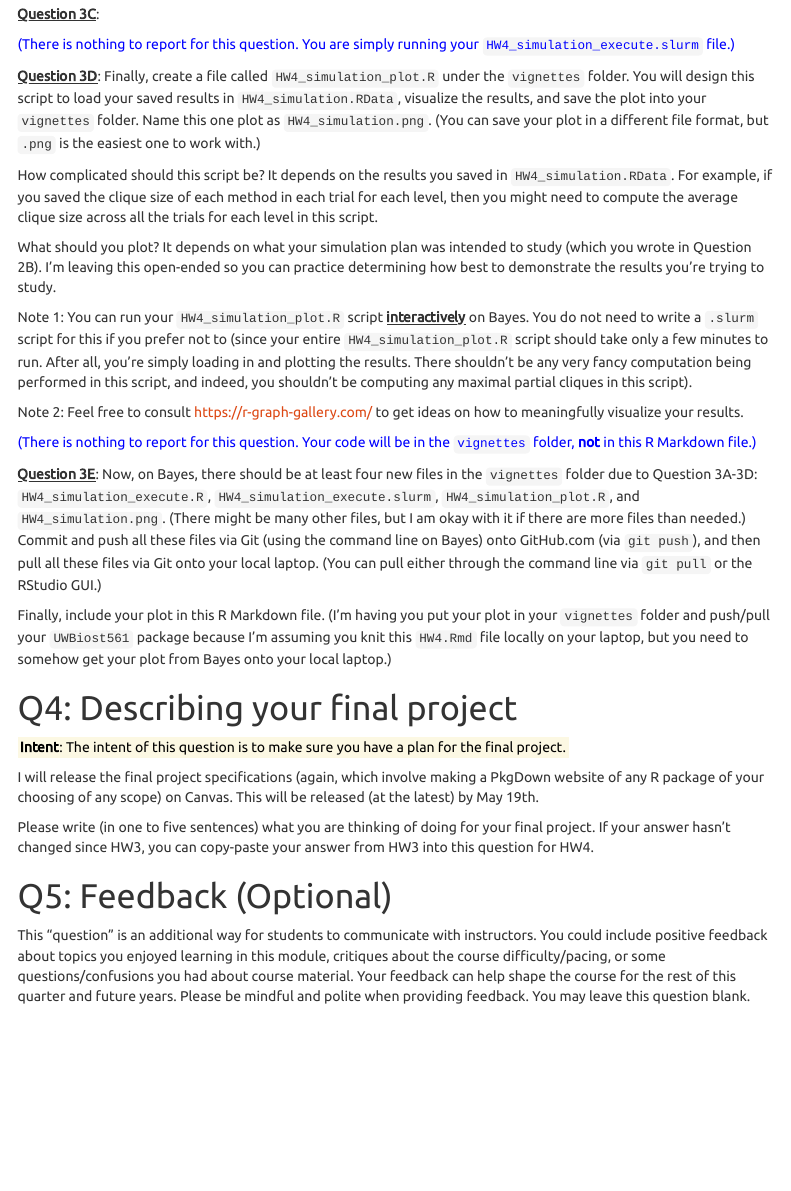
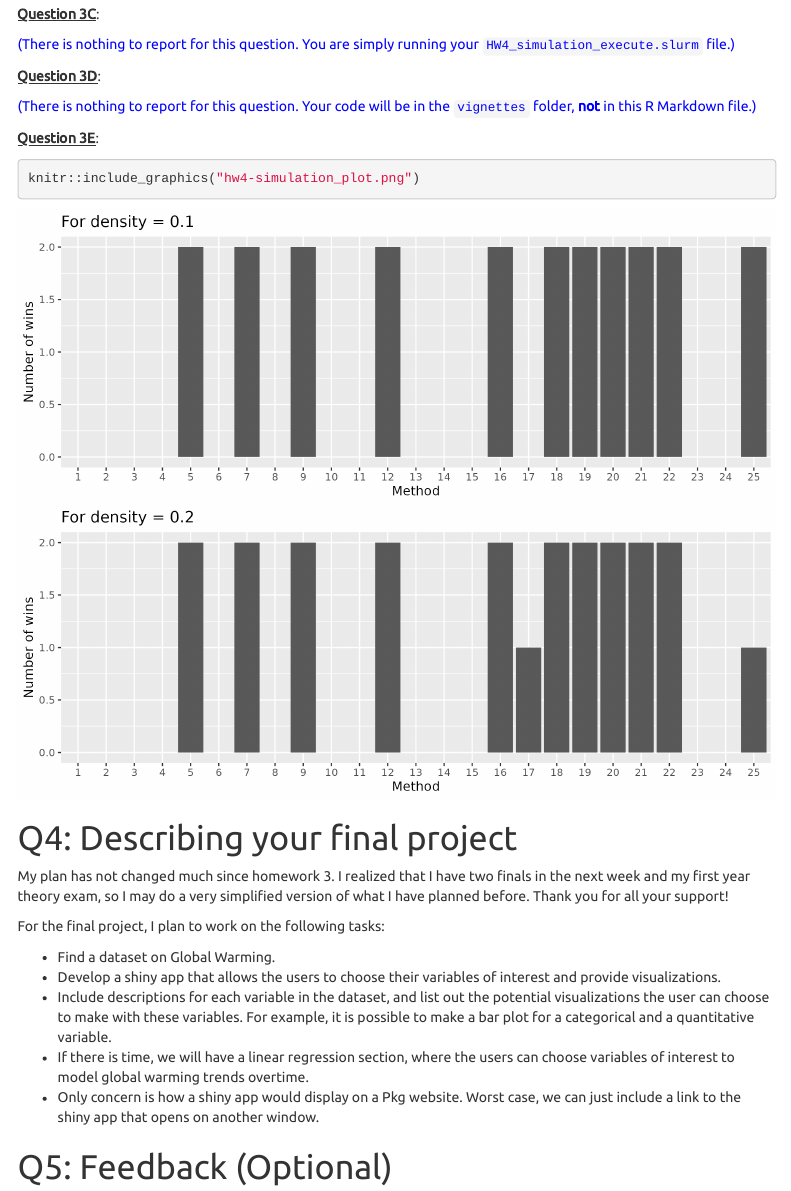
Before and after one commit to Connie-Zhang/UWBiost561, an R Markdown document (vignettes/HW4.Rmd): the page in a window 1100 px wide, from 7460 px down. Rendered offline with R 4.5, knitr and Pandoc, with nearby package versions; menus at the side of the page are left out.

Commit message:
push hw4

````diff
--- a/vignettes/HW4.Rmd
+++ b/vignettes/HW4.Rmd
@@ -333,37 +333,28 @@ in this R Markdown file.)</span>
 
 <span style="color: blue;">(There is nothing to report for this question. You are simply running your `HW4_simulation_execute.slurm` file.)</span>
 
-<u>**Question 3D**</u>: Finally, create a file called `HW4_simulation_plot.R` under the `vignettes` folder. You will design this script to load your saved results in `HW4_simulation.RData`, visualize the results, and save the plot into your `vignettes` folder. Name this one plot as `HW4_simulation.png`. (You can save your plot in a different file format, but `.png` is the easiest one to work with.)
-
-How complicated should this script be? It depends on the results you saved in `HW4_simulation.RData`. For example, if you saved the clique size of each method in each trial for each level, then you might need to compute the average clique size across all the trials for each level in this script.
-
-What should you plot? It depends on what your simulation plan was intended to study (which you wrote in Question 2B). I'm leaving this open-ended so you can practice determining how best to demonstrate the results you're trying to study.
-
-Note 1: You can run your `HW4_simulation_plot.R` script <u>**interactively**</u> on Bayes. You do not need to write a `.slurm` script for this if you prefer not to (since your entire `HW4_simulation_plot.R` script should take only a few minutes to run. After all, you're simply loading in and plotting the results. There shouldn't be any very fancy computation being performed in this script, and indeed, you shouldn't be computing any maximal partial cliques in this script).
-
-Note 2: Feel free to consult [https://r-graph-gallery.com/](https://r-graph-gallery.com/) to get ideas on how to meaningfully visualize your results.
+<u>**Question 3D**</u>:
 
 <span style="color: blue;">(There is nothing to report for this question. Your code will be in the `vignettes` folder, **not**
 in this R Markdown file.)</span>
 
-<u>**Question 3E**</u>: Now, on Bayes, there should be at least four new files in the `vignettes` folder due to Question 3A-3D: `HW4_simulation_execute.R`, `HW4_simulation_execute.slurm`, `HW4_simulation_plot.R`, and `HW4_simulation.png`. (There might be many other files, but I am okay with it if there are more files than needed.) Commit and push all these files via Git (using the command line on Bayes) onto GitHub.com (via `git push`), and then pull all these files via Git onto your local laptop. (You can pull either through the command line via `git pull` or the RStudio GUI.)
+<u>**Question 3E**</u>:
 
-Finally, include your plot in this R Markdown file. (I'm having you put your plot in your `vignettes` folder and push/pull your `UWBiost561` package because I'm assuming you knit this `HW4.Rmd` file locally on your laptop, but you need to somehow get your plot from Bayes onto your local laptop.)
+```{r}
+knitr::include_graphics("hw4-simulation_plot.png")
+```
+
 
 # Q4: Describing your final project
 
-<mark>**Intent**: The intent of this question is to make sure you have a plan for the final project.</mark>
+My plan has not changed much since homework 3. I realized that I have two finals in the next week and my first year theory exam, so I may do a very simplified version of what I have planned before. Thank you for all your support!
 
-I will release the final project specifications (again, which involve making a PkgDown website of any R package of your choosing of any scope) on Canvas. This will be released (at the latest) by May 19th.
+For the final project, I plan to work on the following tasks:
 
-Please write (in one to five sentences) what you are thinking of doing for your final project. If your answer hasn't changed since HW3, you can copy-paste your answer from HW3 into this question for HW4.
+* Find a dataset on Global Warming.
+* Develop a shiny app that allows the users to choose their variables of interest and provide visualizations.
+* Include descriptions for each variable in the dataset, and list out the potential visualizations the user can choose to make with these variables. For example, it is possible to make a bar plot for a categorical and a quantitative variable.
+* If there is time, we will have a linear regression section, where the users can choose variables of interest to model global warming trends overtime.
+* Only concern is how a shiny app would display on a Pkg website. Worst case, we can just include a link to the shiny app that opens on another window.
 
 # Q5: Feedback (Optional)
-
-This "question" is an additional way for students to communicate with instructors.
-You could include positive feedback about topics you enjoyed learning in this module, critiques about
-the course difficulty/pacing,
-or some questions/confusions you had about course material.
-Your feedback can help shape the course for the rest of this quarter and
-future years. Please be mindful and polite when providing feedback.
-You may leave this question blank.
````
Also changed, not shown: vignettes/HW4.Rmd (2 more changed lines), 1 other file.
